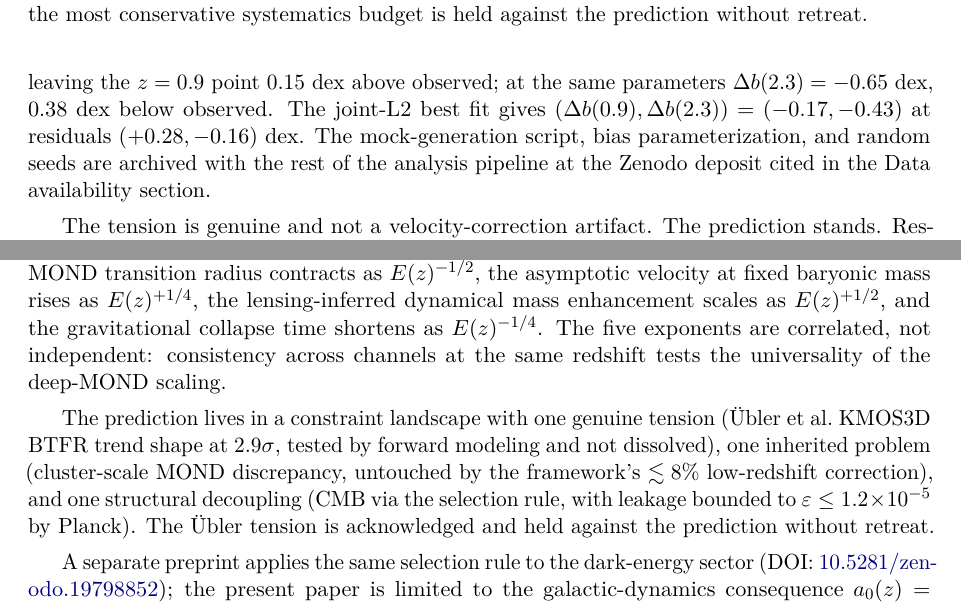
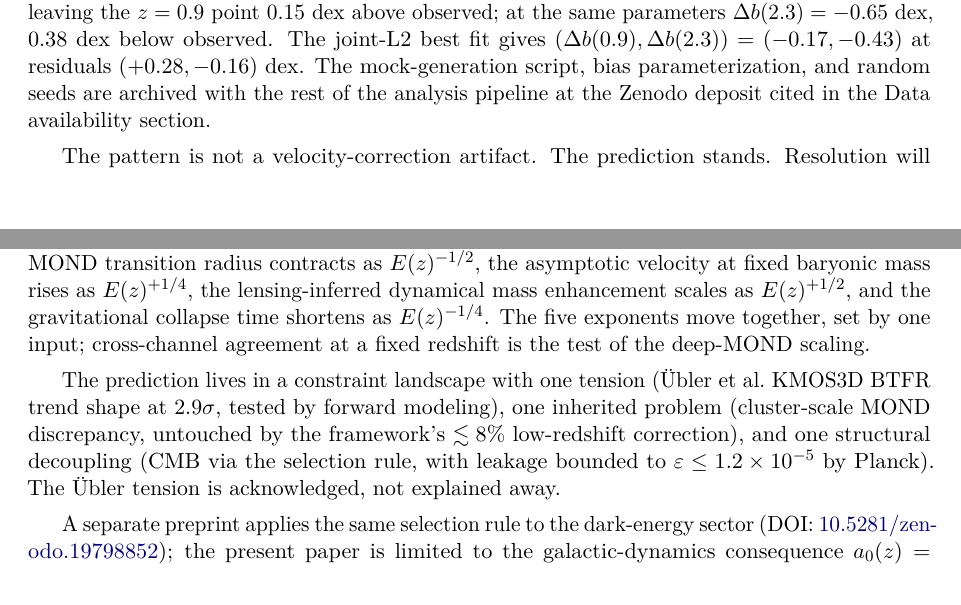
Before and after one commit to dmobius3/a0z, a LaTeX paper (paper/a0z-paper.tex): two parts of pages 9 and 12 of 18 before the commit and two parts of pages 8 and 12 of 18 after it, joined at a grey line, cut at the place of the change. Compiled offline with pdfLaTeX.

Commit message:
paper: prose thinning pass -- remove repeated rhetorical fingerprints
Style pass only; no claims, numbers, tables, or figures change. The
voice (terse, declarative) is preserved. The goal was to remove
repeated posture that made the confidence read as rehearsed.

- "held without retreat" appeared 4x. Keep one (the constraint
  summary, §4.5, its natural home); cut from §1, neutralize the
  figure-4 caption ("The joint tension is 2.9 sigma..."), and the §6
  conclusion ("acknowledged, not explained away").
- Defiance cluster around "The prediction stands.": keep that line
  (blunt, earned by the forward-model failure above it); thin the
  lead-in ("The tension is genuine and not a velocity-correction
  artifact" -> "The pattern is not a velocity-correction artifact"),
  drop "genuine" and "and not dissolved" from the §6 tally.
- §3.5 said the five-exponent point three times (figure caption, then
  two sentences). Compress to one sentence; vary the §6 recap so it is
  not verbatim with the caption.
- §5 stated the lensing proxy caveat twice within three sentences. Keep
  the first (referee armor: "a prediction for this quoted proxy, not a
  standalone relativistic lensing law"); cut the restatement.
- §4.1 "Two features matter. First... Second..." scaffold dissolved
  into flowing prose ("The magnitudes overlap... The trend shapes do
  not..."). The §1 two-motivations frame is kept.

Referee-armor "not X but Y" instances (§1, §2, App A, and the kept §5
proxy caveat) are left intact -- they do real boundary-setting.

18 pages, clean compile.

Co-Authored-By: Claude Opus 4.8 (1M context) <noreply@anthropic.com>

```diff
--- a/paper/a0z-paper.tex
+++ b/paper/a0z-paper.tex
@@ -562,9 +559,8 @@ relation. Second, the trend shapes disagree: the data are non-monotonic
 \includegraphics[width=0.85\linewidth]{figure4}
 \caption{KMOS3D BTFR trend-shape tension. The framework predicts a
 strictly monotonic decrease (dashed); the {\"U}bler et~al.\ \citep{Ubler2017} data are
-non-monotonic. The 2.9$\sigma$ joint tension under the most
-conservative systematics budget is held against the prediction without
-retreat.}
+non-monotonic. The joint tension is 2.9$\sigma$ under the most
+conservative systematics budget.}
 \label{fig:ubler}
 \end{figure}
 
@@ -617,7 +613,7 @@ analysis pipeline at the Zenodo deposit cited in the Data availability
 section.
 
 
-The tension is genuine and not a velocity-correction artifact. The
+The pattern is not a velocity-correction artifact. The
 prediction stands. Resolution will come from Euclid DR1 stacked lensing
 and JWST/ground-IFU matched-tracer follow-up at the original {\"U}bler
 redshifts (Section~\ref{sec:euclid}).
@@ -827,18 +820,18 @@ normalization shifts as $\Ez^{-1}$, the MOND transition radius
 contracts as $\Ez^{-1/2}$, the asymptotic velocity at fixed baryonic
 mass rises as $\Ez^{+1/4}$, the lensing-inferred dynamical mass
 enhancement scales as $\Ez^{+1/2}$, and the gravitational collapse time
-shortens as $\Ez^{-1/4}$. The five exponents are correlated, not
-independent: consistency across channels at the same redshift tests the
-universality of the deep-MOND scaling.
+shortens as $\Ez^{-1/4}$. The five exponents move together, set by one
+input; cross-channel agreement at a fixed redshift is the test of the
+deep-MOND scaling.
 
-The prediction lives in a constraint landscape with one genuine tension
+The prediction lives in a constraint landscape with one tension
 ({\"U}bler et al.\ KMOS3D BTFR trend shape at $2.9\sigma$, tested by
-forward modeling and not dissolved), one inherited problem
+forward modeling), one inherited problem
 (cluster-scale MOND discrepancy, untouched by the framework's
 $\lesssim 8\%$ low-redshift correction), and one structural decoupling
 (CMB via the selection rule, with leakage bounded to
 $\varepsilon \leq 1.2 \times 10^{-5}$ by Planck). The {\"U}bler tension
-is acknowledged and held against the prediction without retreat.
+is acknowledged, not explained away.
 
 A separate preprint applies the same selection rule to the dark-energy
 sector
```
Also changed, not shown: paper/a0z-paper.pdf, paper/a0z-paper.tex (24 more changed lines).
